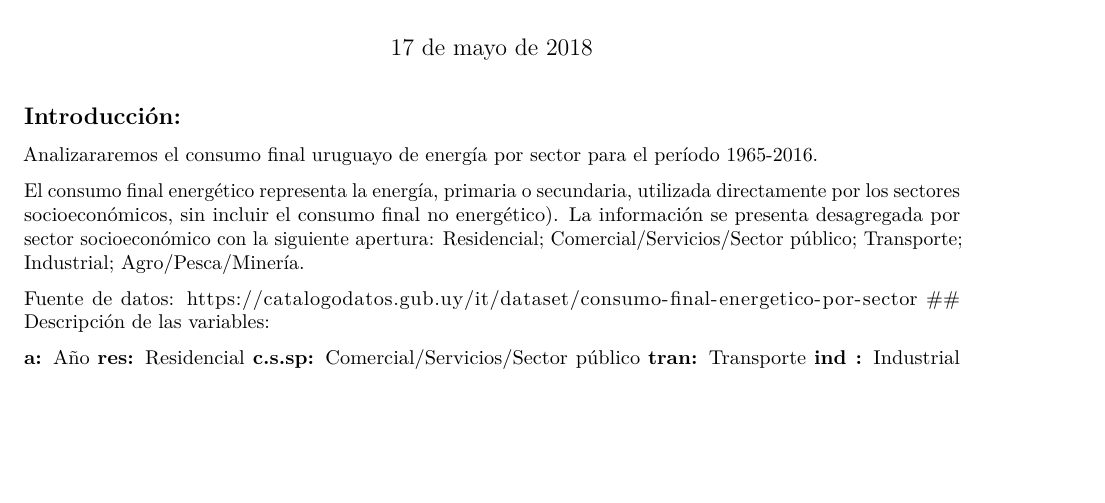
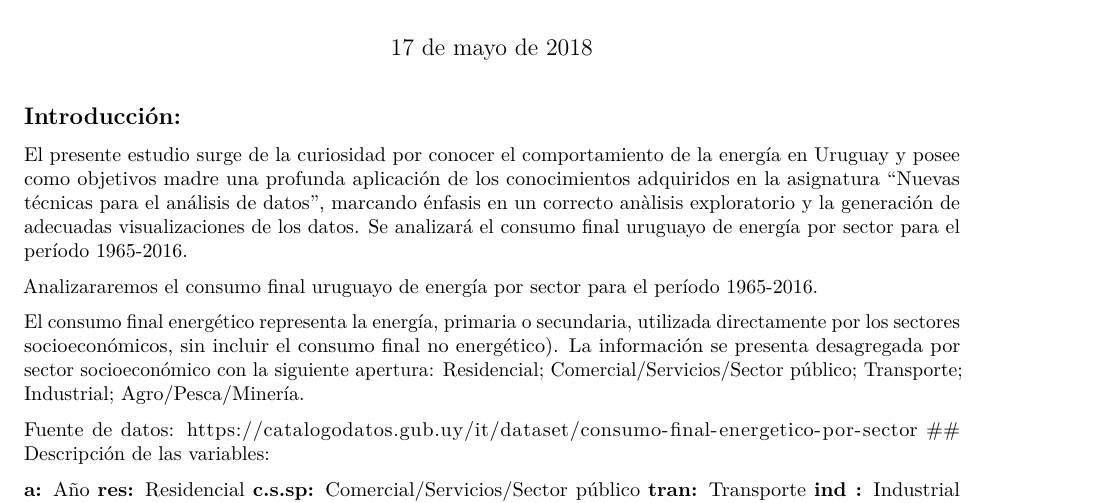
Before and after one commit to matiasmartinmartinez/Energia_Uruguay-1965-2016, an R Markdown document (Trabajo Final.Rmd): part of the page, cut so that both start at the same text, the shorter picture padded with empty space. Rendered offline with R 4.5, knitr and Pandoc, then LaTeX, with nearby package versions; some code elsewhere in the file could not run offline.

Commit message:
Introducción

````diff
--- a/Trabajo Final.Rmd
+++ b/Trabajo Final.Rmd
@@ -10,6 +10,9 @@ knitr::opts_chunk$set(echo = TRUE)
 ```
 
 ## Introducción:
+El presente estudio surge de la curiosidad por conocer el comportamiento de la energía en Uruguay y posee como objetivos madre una profunda aplicación de los conocimientos adquiridos en la asignatura "Nuevas técnicas para el análisis de datos", marcando énfasis en un correcto anàlisis exploratorio y la generación de adecuadas visualizaciones de los datos.
+Se analizará  el consumo final uruguayo de energía por sector para el período 1965-2016.
+
 Analizararemos el consumo final uruguayo de energía por sector para el período 1965-2016.
 
 
````
